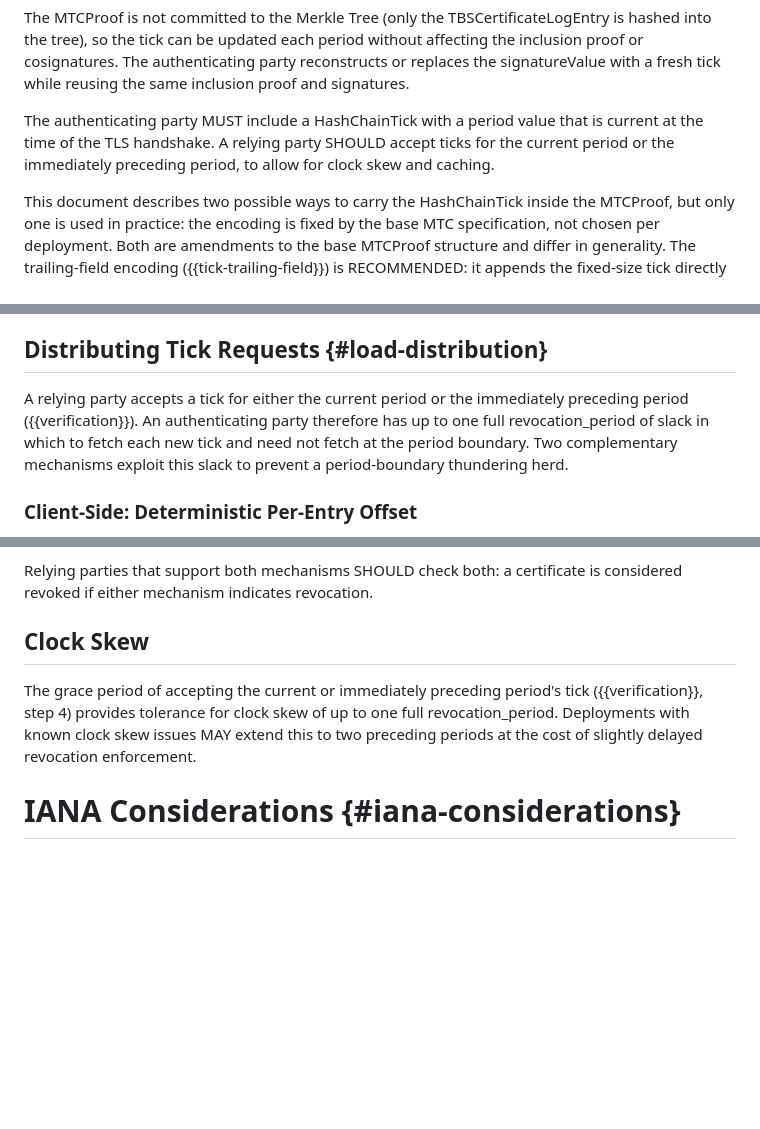
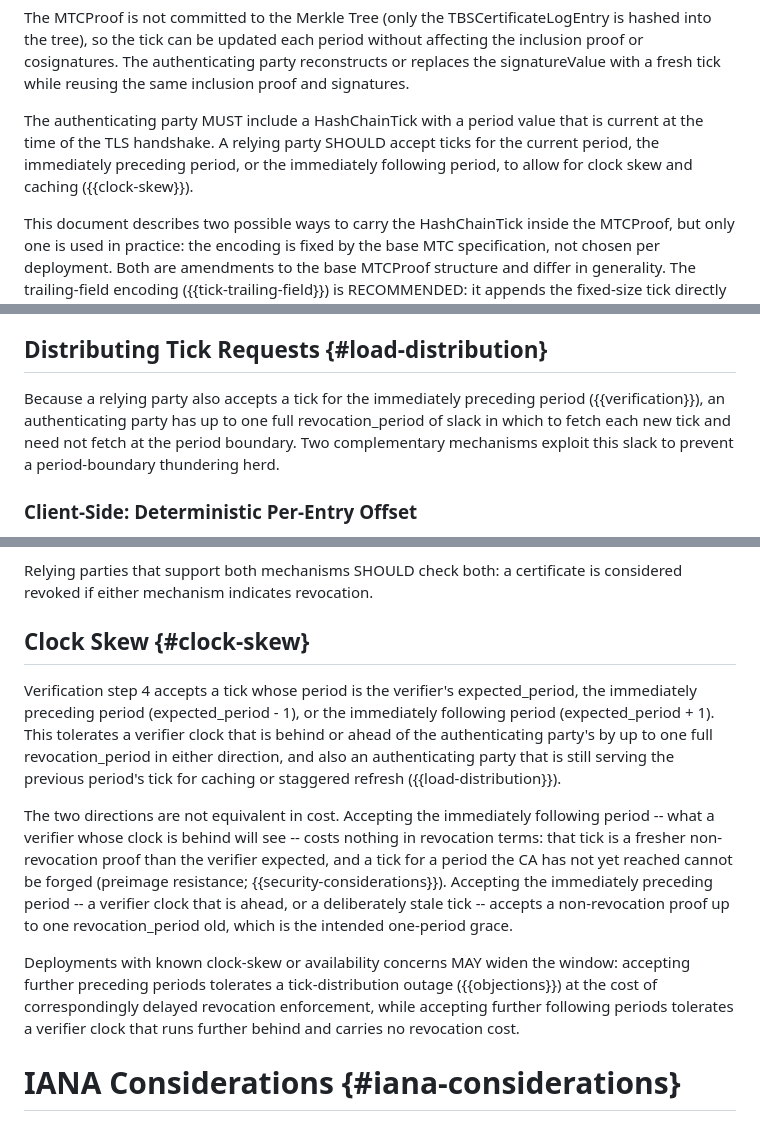
Before and after one commit to robstradling/mtcrs, a Markdown page: draft-strad-plants-mtcrs.md, 3 parts joined by grey strips. Drawn GitHub-style; blank space fills up the shorter version.

Commit message:
Accept expected_period+1 tick; fix asymmetric clock-skew window (1b)
Verification step 4 now accepts tick.period in {expected_period-1,
expected_period, expected_period+1}, so a current tick is accepted even
when the verifier's clock is behind the authenticating party's.

Rewrite the Clock Skew section (now anchored #clock-skew) to describe
the symmetric +/-1 window and its asymmetric costs: accepting the
following period (verifier behind) is free -- a fresher, unforgeable
non-revocation proof -- while accepting the preceding period (verifier
ahead, or a stale/cached tick) is the intended one-period grace. Either
side MAY be widened, with delayed revocation enforcement only on the
preceding side.

Update the Hash Chain Tick acceptance statement and the tick-request
distribution slack note for consistency, and mark REVIEW.md item 1b
resolved.

```diff
--- a/draft-strad-plants-mtcrs.md
+++ b/draft-strad-plants-mtcrs.md
@@ -370,7 +370,7 @@ The MTCProof is not committed to the Merkle Tree (only the TBSCertificateLogEntr
 The authenticating party reconstructs or replaces the signatureValue with a fresh tick while reusing the same inclusion proof and signatures.
 
 The authenticating party MUST include a HashChainTick with a period value that is current at the time of the TLS handshake.
-A relying party SHOULD accept ticks for the current period or the immediately preceding period, to allow for clock skew and caching.
+A relying party SHOULD accept ticks for the current period, the immediately preceding period, or the immediately following period, to allow for clock skew and caching ({{clock-skew}}).
 
 This document describes two possible ways to carry the HashChainTick inside the MTCProof, but only one is used in practice: the encoding is fixed by the base MTC specification, not chosen per deployment.
 Both are amendments to the base MTCProof structure and differ in generality.
@@ -600,8 +600,7 @@ At this scale, edge caching (each tick is immutable within its period and cachea
 
 ## Distributing Tick Requests {#load-distribution}
 
-A relying party accepts a tick for either the current period or the immediately preceding period ({{verification}}).
-An authenticating party therefore has up to one full revocation_period of slack in which to fetch each new tick and need not fetch at the period boundary.
+Because a relying party also accepts a tick for the immediately preceding period ({{verification}}), an authenticating party has up to one full revocation_period of slack in which to fetch each new tick and need not fetch at the period boundary.
 Two complementary mechanisms exploit this slack to prevent a period-boundary thundering herd.
 
 ### Client-Side: Deterministic Per-Entry Offset
@@ -680,10 +679,16 @@ Revoked ranges provide a fallback for scenarios where the hash chain mechanism i
 
 Relying parties that support both mechanisms SHOULD check both: a certificate is considered revoked if either mechanism indicates revocation.
 
-## Clock Skew
+## Clock Skew {#clock-skew}
 
-The grace period of accepting the current or immediately preceding period's tick ({{verification}}, step 4) provides tolerance for clock skew of up to one full revocation_period.
-Deployments with known clock skew issues MAY extend this to two preceding periods at the cost of slightly delayed revocation enforcement.
+Verification step 4 accepts a tick whose period is the verifier's expected_period, the immediately preceding period (expected_period - 1), or the immediately following period (expected_period + 1).
+This tolerates a verifier clock that is behind or ahead of the authenticating party's by up to one full revocation_period in either direction, and also an authenticating party that is still serving the previous period's tick for caching or staggered refresh ({{load-distribution}}).
+
+The two directions are not equivalent in cost.
+Accepting the immediately following period -- what a verifier whose clock is behind will see -- costs nothing in revocation terms: that tick is a fresher non-revocation proof than the verifier expected, and a tick for a period the CA has not yet reached cannot be forged (preimage resistance; {{security-considerations}}).
+Accepting the immediately preceding period -- a verifier clock that is ahead, or a deliberately stale tick -- accepts a non-revocation proof up to one revocation_period old, which is the intended one-period grace.
+
+Deployments with known clock-skew or availability concerns MAY widen the window: accepting further preceding periods tolerates a tick-distribution outage ({{objections}}) at the cost of correspondingly delayed revocation enforcement, while accepting further following periods tolerates a verifier clock that runs further behind and carries no revocation cost.
 
 # IANA Considerations {#iana-considerations}
 
```
Also changed, not shown: other parts of draft-strad-plants-mtcrs.md (+1 -1 lines).
